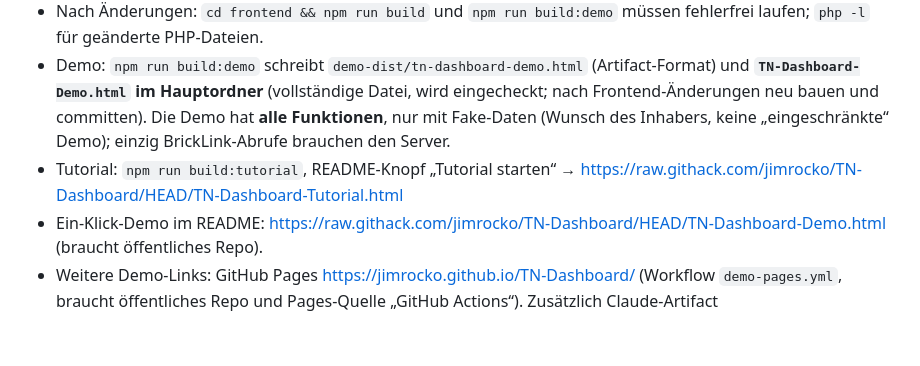
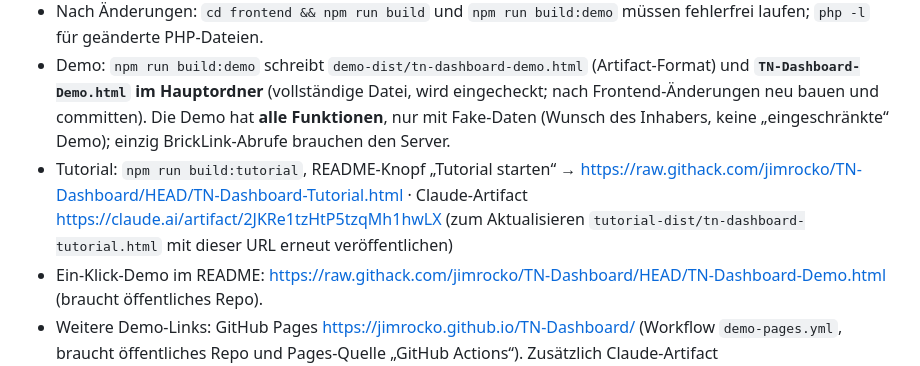
Before and after one commit to jimrocko/TN-Dashboard, a Markdown page: CLAUDE.md, the part around the change. Rendered like a GitHub page; blank space fills up the shorter version.

Commit message:
CLAUDE.md: Artifact-Link zum Tutorial
Co-Authored-By: Claude Opus 5.5 <noreply@anthropic.com>
Claude-Session: https://claude.ai/code/session_01XZ3fX5nUGcS5GP9yM1gEZ2

```diff
--- a/CLAUDE.md
+++ b/CLAUDE.md
@@ -115,7 +115,7 @@ start.sh / start.bat  Lokal starten (SQLite in local-data/, Test-Konten)
 - Lokal: `./start.sh` (baut, legt SQLite + Test-Konten an, startet `php -S`). Konten: `lehrer/lehrer123`, `max/max12345`, `erika/erika123`.
 - Nach Änderungen: `cd frontend && npm run build` und `npm run build:demo` müssen fehlerfrei laufen; `php -l` für geänderte PHP-Dateien.
 - Demo: `npm run build:demo` schreibt `demo-dist/tn-dashboard-demo.html` (Artifact-Format) und **`TN-Dashboard-Demo.html` im Hauptordner** (vollständige Datei, wird eingecheckt; nach Frontend-Änderungen neu bauen und committen). Die Demo hat **alle Funktionen**, nur mit Fake-Daten (Wunsch des Inhabers, keine „eingeschränkte“ Demo); einzig BrickLink-Abrufe brauchen den Server.
-- Tutorial: `npm run build:tutorial`, README-Knopf „Tutorial starten“ → https://raw.githack.com/jimrocko/TN-Dashboard/HEAD/TN-Dashboard-Tutorial.html
+- Tutorial: `npm run build:tutorial`, README-Knopf „Tutorial starten“ → https://raw.githack.com/jimrocko/TN-Dashboard/HEAD/TN-Dashboard-Tutorial.html · Claude-Artifact https://claude.ai/artifact/2JKRe1tzHtP5tzqMh1hwLX (zum Aktualisieren `tutorial-dist/tn-dashboard-tutorial.html` mit dieser URL erneut veröffentlichen)
 - Ein-Klick-Demo im README: https://raw.githack.com/jimrocko/TN-Dashboard/HEAD/TN-Dashboard-Demo.html (braucht öffentliches Repo).
 - Weitere Demo-Links: GitHub Pages https://jimrocko.github.io/TN-Dashboard/ (Workflow `demo-pages.yml`, braucht öffentliches Repo und Pages-Quelle „GitHub Actions“). Zusätzlich Claude-Artifact https://claude.ai/artifact/29wfoDHbYM184kcHwZECaP (privat; zum Aktualisieren `demo-dist/tn-dashboard-demo.html` mit dieser URL erneut veröffentlichen, Link bleibt). Der frühere Link `…/D8tjj1fC192NUEocyTMZ9R` ist nicht mehr erreichbar und zeigt einen alten Stand (noch mit MK-Kisten) – nicht mehr verwenden.
 - Browser-Tests mit Playwright: Chromium liegt in `/opt/pw-browsers/chromium` (Cloud-Umgebung). XP-Stil im Test aktivieren: `localStorage['tn-dashboard-settings'] = '{"style":"xp"}'`.
```
